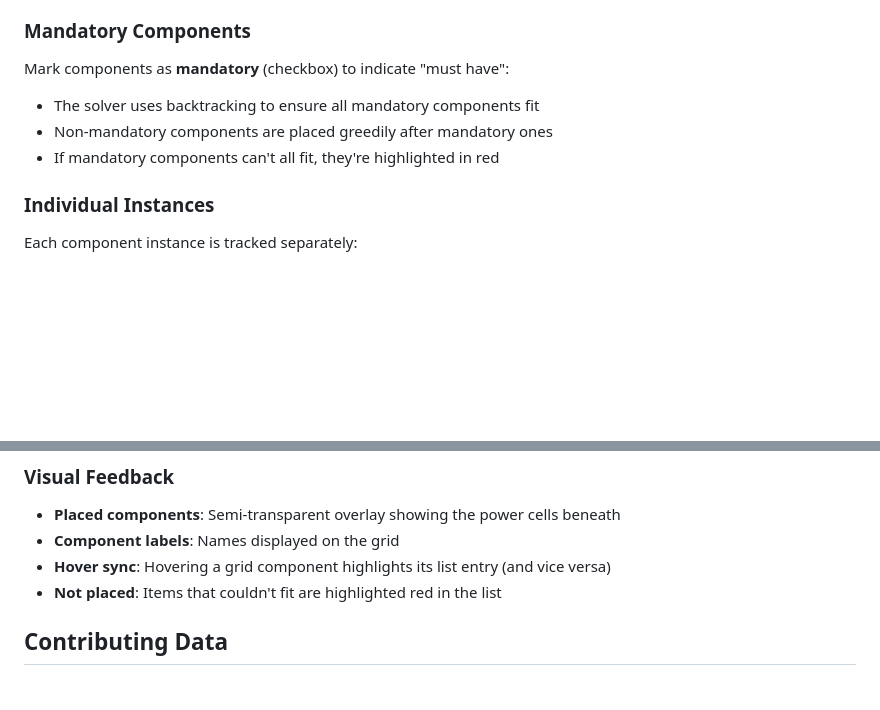
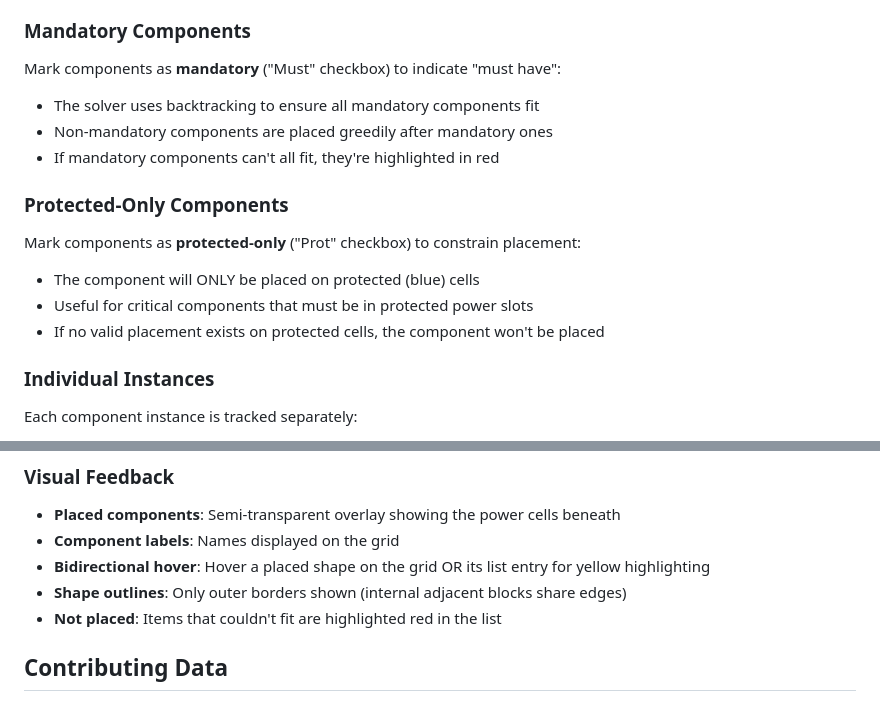
Before and after one commit to jasbanza/jump-space-power-grid-optimizer, a Markdown page: GAME_RULES.md, 2 parts joined by grey strips. GitHub-like rendering; blank space fills up the shorter version.

```diff
--- a/GAME_RULES.md
+++ b/GAME_RULES.md
@@ -79,10 +79,16 @@ When you add components to your build, they appear in a **priority list**:
 - Drag and drop to reorder priorities
 
 ### Mandatory Components
-Mark components as **mandatory** (checkbox) to indicate "must have":
+Mark components as **mandatory** ("Must" checkbox) to indicate "must have":
 - The solver uses backtracking to ensure all mandatory components fit
 - Non-mandatory components are placed greedily after mandatory ones
 - If mandatory components can't all fit, they're highlighted in red
+
+### Protected-Only Components
+Mark components as **protected-only** ("Prot" checkbox) to constrain placement:
+- The component will ONLY be placed on protected (blue) cells
+- Useful for critical components that must be in protected power slots
+- If no valid placement exists on protected cells, the component won't be placed
 
 ### Individual Instances
 Each component instance is tracked separately:
@@ -110,7 +116,8 @@ The solver respects your build order:
 ### Visual Feedback
 - **Placed components**: Semi-transparent overlay showing the power cells beneath
 - **Component labels**: Names displayed on the grid
-- **Hover sync**: Hovering a grid component highlights its list entry (and vice versa)
+- **Bidirectional hover**: Hover a placed shape on the grid OR its list entry for yellow highlighting
+- **Shape outlines**: Only outer borders shown (internal adjacent blocks share edges)
 - **Not placed**: Items that couldn't fit are highlighted red in the list
 
 ## Contributing Data
```
Also changed, not shown: README.md (+6 -3 lines).
